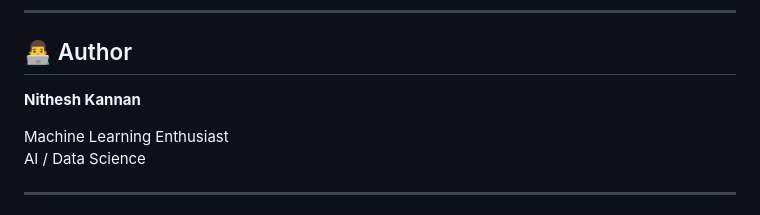
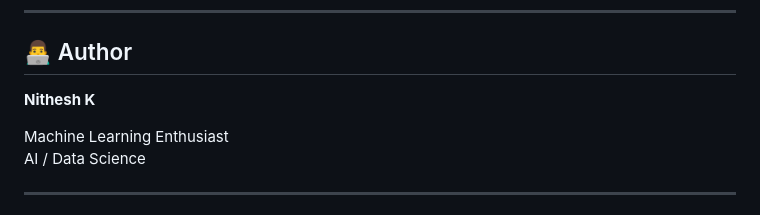
Before and after one commit to Nithesh-27/Taxi-AI-Interactive-Q-Learning-Reinforcement-Learning-Simulator, a Markdown page: README.md, the part around the change. Rendered like a GitHub page.

```diff
--- a/README.md
+++ b/README.md
@@ -208,7 +208,7 @@ This project is designed to help understand:
 
 ## 👨‍💻 Author
 
-**Nithesh Kannan**
+**Nithesh K**
 
 Machine Learning Enthusiast
 AI / Data Science
```
